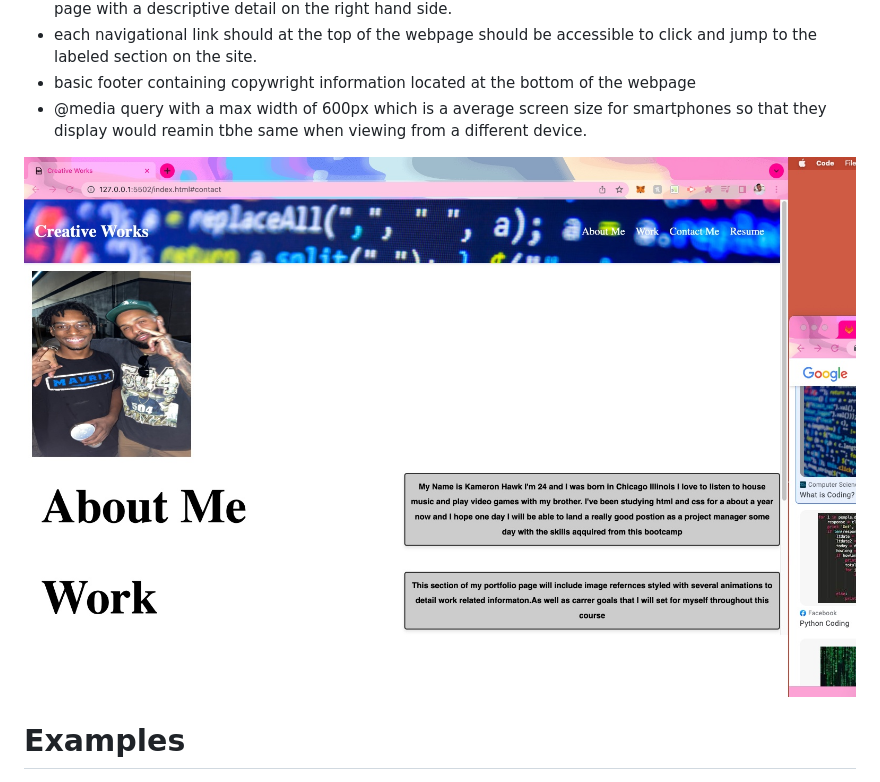
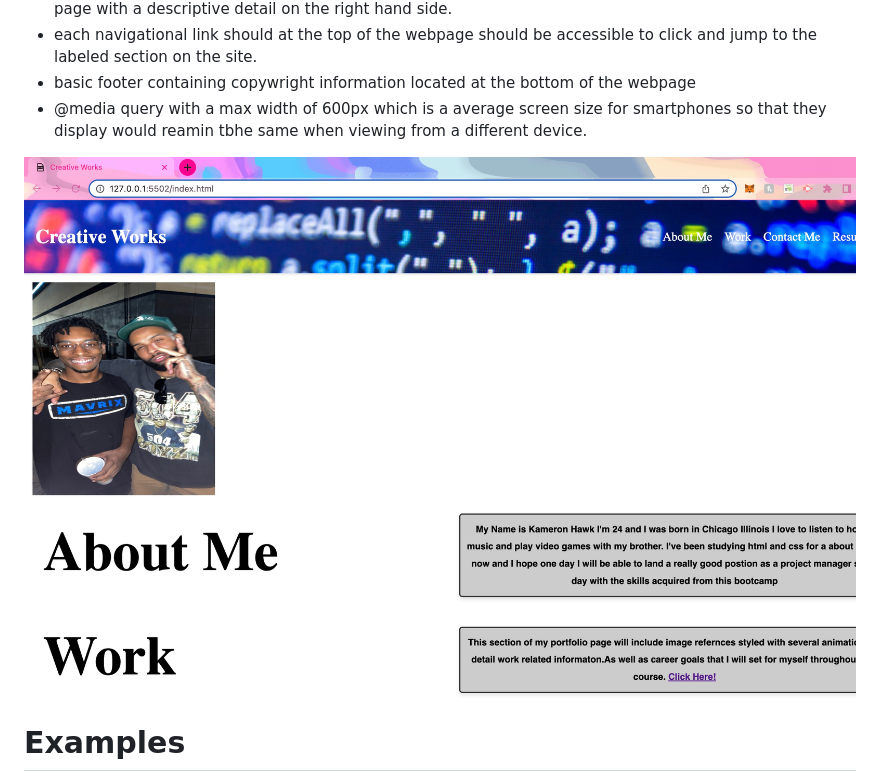
Before and after one commit to Khawk1017/Creative-Works-, a Markdown page: README.md, the part around the change printed below. Drawn GitHub-style; pictures changed too: img/updatedSC.jpeg (added).

```diff
--- a/README.md
+++ b/README.md
@@ -13,7 +13,7 @@ With my attempt to recreate the mock up I :
 - basic footer containing copywright information located at the bottom of the webpage
 - @media query with a max width of 600px which is a average screen size for smartphones so that they display would reamin tbhe same when viewing from a different device.
 
-![WebPage-Screenshot](/img/Screenshot.jpeg)
+![WebPage-Screenshot](/img/updatedSC.jpeg)
 
 
 # Examples
```
Also changed, not shown: other parts of README.md (+1 -1 lines), img/Fake Resume.jpg (added), 2 other files.
